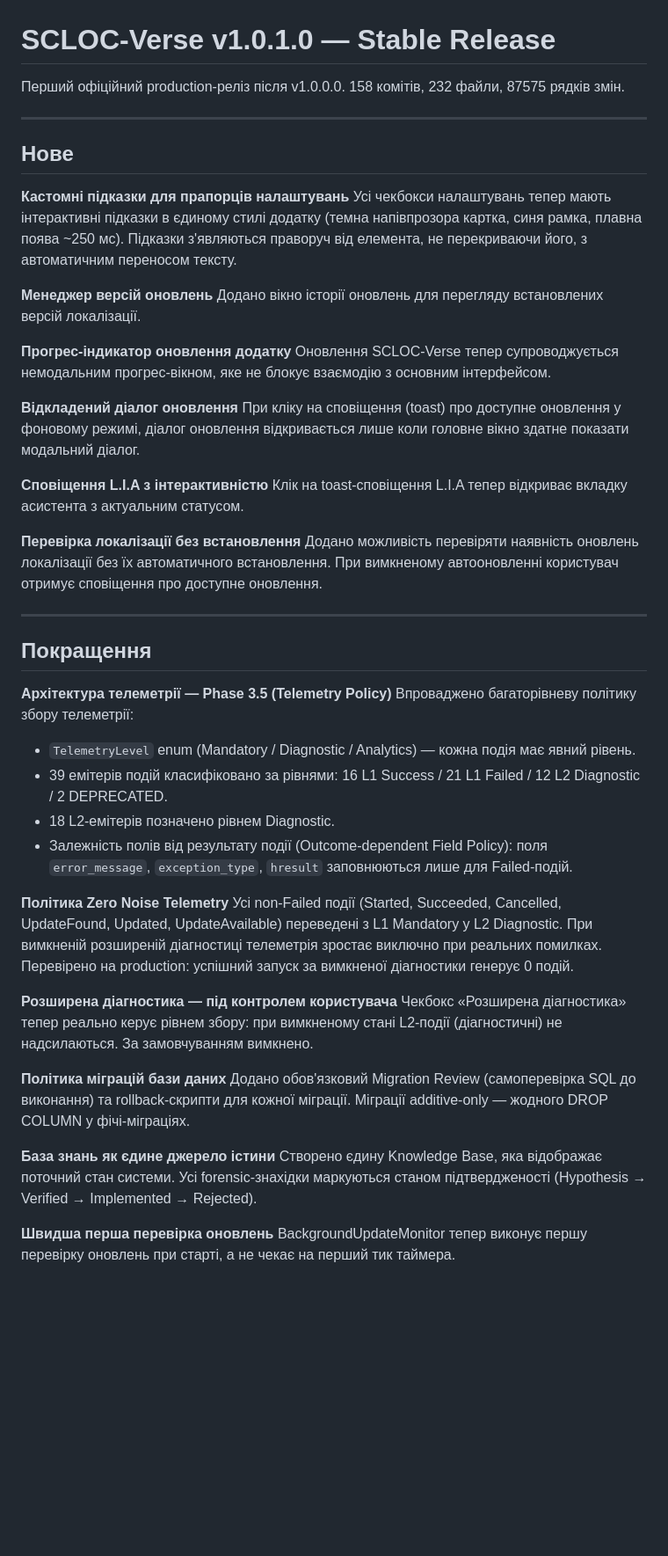
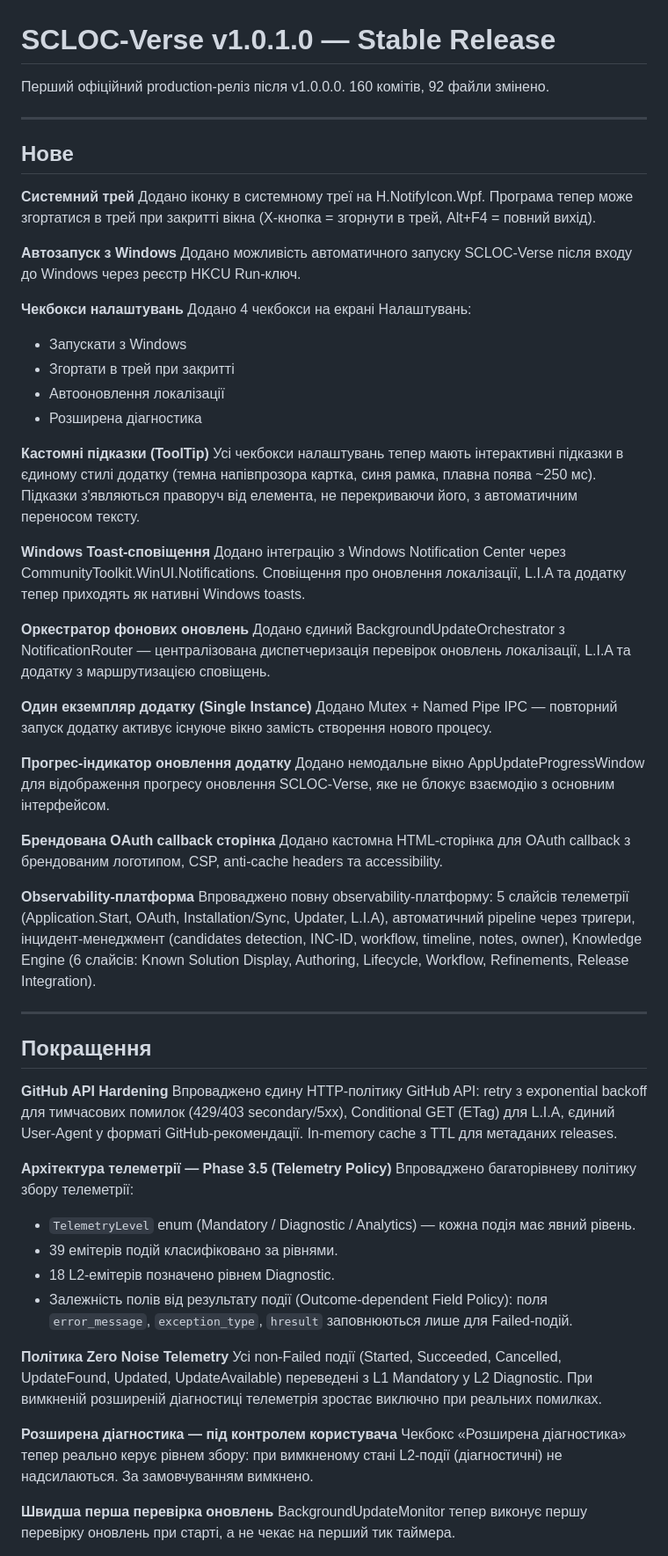
Before and after one commit to Vova-Bob/SCLOC-Verse, a Markdown page: Installer/Release-Notes-v1.0.1.0.md, the part around one of its changes. Shown at 88% size. GitHub-like rendering; blank space fills up the shorter version.

Commit message:
Release Notes v1.0.1.0: виправлено — лише фічі після v1.0.0.0 (160 комітів)

```diff
--- a/Installer/Release-Notes-v1.0.1.0.md
+++ b/Installer/Release-Notes-v1.0.1.0.md
@@ -1,51 +1,64 @@
 # SCLOC-Verse v1.0.1.0 — Stable Release
 
-Перший офіційний production-реліз після v1.0.0.0. 158 комітів, 232 файли, 87575 рядків змін.
+Перший офіційний production-реліз після v1.0.0.0. 160 комітів, 92 файли змінено.
 
 ---
 
 ## Нове
 
-**Кастомні підказки для прапорців налаштувань**
+**Системний трей**
+Додано іконку в системному треї на H.NotifyIcon.Wpf. Програма тепер може згортатися в трей при закритті вікна (X-кнопка = згорнути в трей, Alt+F4 = повний вихід).
+
+**Автозапуск з Windows**
+Додано можливість автоматичного запуску SCLOC-Verse після входу до Windows через реєстр HKCU Run-ключ.
+
+**Чекбокси налаштувань**
+Додано 4 чекбокси на екрані Налаштувань:
+- Запускати з Windows
+- Згортати в трей при закритті
+- Автооновлення локалізації
+- Розширена діагностика
+
+**Кастомні підказки (ToolTip)**
 Усі чекбокси налаштувань тепер мають інтерактивні підказки в єдиному стилі додатку (темна напівпрозора картка, синя рамка, плавна поява ~250 мс). Підказки з'являються праворуч від елемента, не перекриваючи його, з автоматичним переносом тексту.
 
-**Менеджер версій оновлень**
-Додано вікно історії оновлень для перегляду встановлених версій локалізації.
+**Windows Toast-сповіщення**
+Додано інтеграцію з Windows Notification Center через CommunityToolkit.WinUI.Notifications. Сповіщення про оновлення локалізації, L.I.A та додатку тепер приходять як нативні Windows toasts.
+
+**Оркестратор фонових оновлень**
+Додано єдиний BackgroundUpdateOrchestrator з NotificationRouter — централізована диспетчеризація перевірок оновлень локалізації, L.I.A та додатку з маршрутизацією сповіщень.
+
+**Один екземпляр додатку (Single Instance)**
+Додано Mutex + Named Pipe IPC — повторний запуск додатку активує існуюче вікно замість створення нового процесу.
 
 **Прогрес-індикатор оновлення додатку**
-Оновлення SCLOC-Verse тепер супроводжується немодальним прогрес-вікном, яке не блокує взаємодію з основним інтерфейсом.
+Додано немодальне вікно AppUpdateProgressWindow для відображення прогресу оновлення SCLOC-Verse, яке не блокує взаємодію з основним інтерфейсом.
 
-**Відкладений діалог оновлення**
-При кліку на сповіщення (toast) про доступне оновлення у фоновому режимі, діалог оновлення відкривається лише коли головне вікно здатне показати модальний діалог.
+**Брендована OAuth callback сторінка**
+Додано кастомна HTML-сторінка для OAuth callback з брендованим логотипом, CSP, anti-cache headers та accessibility.
 
-**Сповіщення L.I.A з інтерактивністю**
-Клік на toast-сповіщення L.I.A тепер відкриває вкладку асистента з актуальним статусом.
-
-**Перевірка локалізації без встановлення**
-Додано можливість перевіряти наявність оновлень локалізації без їх автоматичного встановлення. При вимкненому автооновленні користувач отримує сповіщення про доступне оновлення.
+**Observability-платформа**
+Впроваджено повну observability-платформу: 5 слайсів телеметрії (Application.Start, OAuth, Installation/Sync, Updater, L.I.A), автоматичний pipeline через тригери, інцидент-менеджмент (candidates detection, INC-ID, workflow, timeline, notes, owner), Knowledge Engine (6 слайсів: Known Solution Display, Authoring, Lifecycle, Workflow, Refinements, Release Integration).
 
 ---
 
 ## Покращення
 
+**GitHub API Hardening**
+Впроваджено єдину HTTP-політику GitHub API: retry з exponential backoff для тимчасових помилок (429/403 secondary/5xx), Conditional GET (ETag) для L.I.A, єдиний User-Agent у форматі GitHub-рекомендації. In-memory cache з TTL для метаданих releases.
+
 **Архітектура телеметрії — Phase 3.5 (Telemetry Policy)**
 Впроваджено багаторівневу політику збору телеметрії:
 - `TelemetryLevel` enum (Mandatory / Diagnostic / Analytics) — кожна подія має явний рівень.
-- 39 емітерів подій класифіковано за рівнями: 16 L1 Success / 21 L1 Failed / 12 L2 Diagnostic / 2 DEPRECATED.
+- 39 емітерів подій класифіковано за рівнями.
 - 18 L2-емітерів позначено рівнем Diagnostic.
 - Залежність полів від результату події (Outcome-dependent Field Policy): поля `error_message`, `exception_type`, `hresult` заповнюються лише для Failed-подій.
 
 **Політика Zero Noise Telemetry**
-Усі non-Failed події (Started, Succeeded, Cancelled, UpdateFound, Updated, UpdateAvailable) переведені з L1 Mandatory у L2 Diagnostic. При вимкненій розширеній діагностиці телеметрія зростає виключно при реальних помилках. Перевірено на production: успішний запуск за вимкненої діагностики генерує 0 подій.
+Усі non-Failed події (Started, Succeeded, Cancelled, UpdateFound, Updated, UpdateAvailable) переведені з L1 Mandatory у L2 Diagnostic. При вимкненій розширеній діагностиці телеметрія зростає виключно при реальних помилках.
 
 **Розширена діагностика — під контролем користувача**
 Чекбокс «Розширена діагностика» тепер реально керує рівнем збору: при вимкненому стані L2-події (діагностичні) не надсилаються. За замовчуванням вимкнено.
 
-**Політика міграцій бази даних**
-Додано обов'язковий Migration Review (самоперевірка SQL до виконання) та rollback-скрипти для кожної міграції. Міграції additive-only — жодного DROP COLUMN у фічі-міграціях.
-
-**База знань як єдине джерело істини**
-Створено єдину Knowledge Base, яка відображає поточний стан системи. Усі forensic-знахідки маркуються станом підтвердженості (Hypothesis → Verified → Implemented → Rejected).
-
 **Швидша перша перевірка оновлень**
 BackgroundUpdateMonitor тепер виконує першу перевірку оновлень при старті, а не чекає на перший тик таймера.
```
Also changed, not shown: other parts of Installer/Release-Notes-v1.0.1.0.md (+35 -10 lines).
